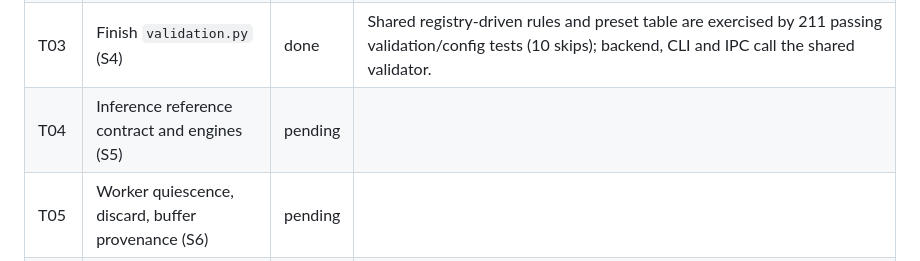
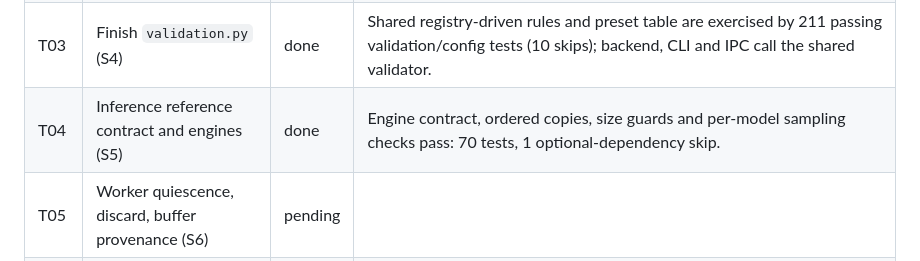
Before and after one commit to 941design/textbrush, a Markdown page: specs/epic-multi-reference-flux-image-editing/tasks.md, the part around the change. Rendered like a GitHub page.

Commit message:
feat(inference): Inference reference contract and engines (S5)

```diff
--- a/specs/epic-multi-reference-flux-image-editing/tasks.md
+++ b/specs/epic-multi-reference-flux-image-editing/tasks.md
@@ -113,7 +113,7 @@ Rules that apply to every task (from `CLAUDE.md` and `architecture.md`):
 | T01 | Repair regressions and hygiene from 47f6151 | done | Lint/format clean; 41 targeted tests pass; fast gate has only 61 known missing-compiled-UI failures (1089 passed, 11 skipped). |
 | T02 | Raise the diffusers floor and record pipeline facts | done | Lock: diffusers 0.39.0; exports `True True`; `pipeline_flux2_klein.py:614-779` accepts `image` as PIL or list, defaults to 50 steps/4.0 guidance, scales above 1024² pixels, floors axes to 16, then preprocesses with crop; no resize flag, so unchanged pixels require area ≤1024² and 16-aligned axes. Kontext `pipeline_flux_kontext.py:755-1002` accepts PIL or list, defaults to 28/3.5, and `_auto_resize=False` with `max_area=width*height` and 16-aligned axes avoids resize. `test_flux_load.py` skips without optional diffusers. |
 | T03 | Finish `validation.py` (S4) | done | Shared registry-driven rules and preset table are exercised by 211 passing validation/config tests (10 skips); backend, CLI and IPC call the shared validator. |
-| T04 | Inference reference contract and engines (S5) | pending | |
+| T04 | Inference reference contract and engines (S5) | done | Engine contract, ordered copies, size guards and per-model sampling checks pass: 70 tests, 1 optional-dependency skip. |
 | T05 | Worker quiescence, discard, buffer provenance (S6) | pending | |
 | T06 | Backend config lifecycle, swap, decode-once, metadata (S7) | pending | |
 | T07 | IPC pause gate, acknowledgement, launch resolution, wire mirror (S8) | pending | |
```
